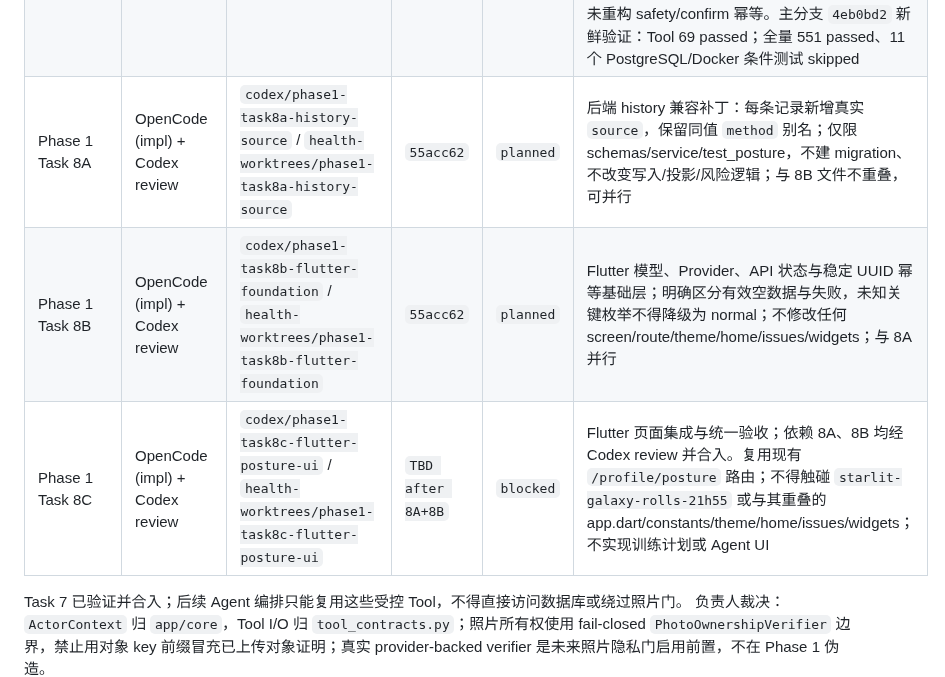
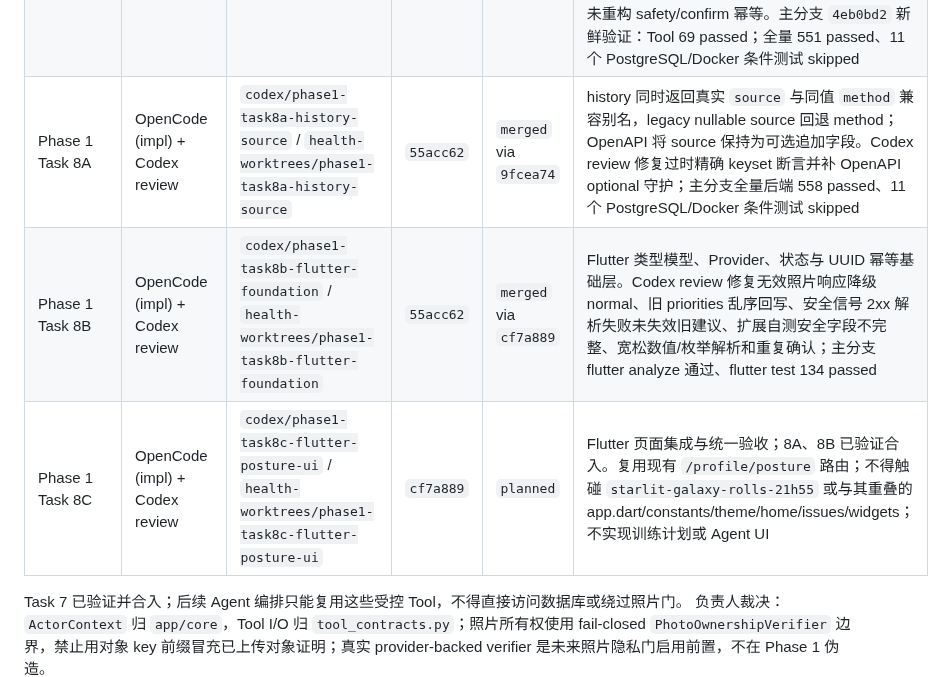
Before and after one commit to Lizz-666/health-agent, a Markdown page: docs/agent/ACTIVE_TASKS.md, the part around the change. Rendered like a GitHub page.

Commit message:
docs: record posture data foundation integration

```diff
--- a/docs/agent/ACTIVE_TASKS.md
+++ b/docs/agent/ACTIVE_TASKS.md
@@ -26,9 +26,9 @@
 | Phase 1 Task 5 | OpenCode (impl) + Codex review | `codex/phase1-task5-conflict-state` / `health-worktrees/phase1-task5-conflict-state` | `9892c3e` | `merged` via `f00098e` | 冲突状态收口（spec §6.3/§6.4/§11.1）：审计确认 `project_profile` 已完整正确实现 §11.1 全表且无“取更严重”自动合并路径，/profile 与 /profile/{issue_id} 已透传 conflict；零生产代码改动，仅补测试缺口——新建 test_posture_conflict.py（§11.1 全量参数化矩阵 + 单来源 + no-take-severe + DB 冲突解决重建）并补 test_posture_profile_api.py 单条目 conflict 详情；未实现 priorities/goals（Task 6），conflict 无提前放行路径；Codex 已检查真实 diff 并重跑验证 |
 | Phase 1 Task 6 | OpenCode (impl) + Codex review | `codex/phase1-task6-priority-goals` / `health-worktrees/phase1-task6-priority-goals` | `8d3f3ab` | `merged` via `7566968` | 确定性优先级 + 目标确认：restricted/red_flag 优先进入 `safety_blocked` 且语义分离，确认分别返回 409 `restricted_blocked` / `red_flag_blocked`；1–3 个当前候选、服务端稳定控制值、30 天边界失效、统一幂等批次锚点重放/410、OpenAPI ref 已实现。Codex review 修复批次时间碰撞导致跨批重放、微秒级排序丢失，并把双来源数量纳入 suggestion 上下文摘要，补齐安全信号变化后 stale 优先与上述回归测试。主分支 `7566968` 新鲜验证：priority 44 passed；profile/safety 163 passed；posture/OpenAPI 87 passed；全量 482 passed、11 个 PostgreSQL/Docker 条件测试 skipped。未生成训练计划，未改 models/migration，未抽取或重构 safety 幂等路径 |
 | Phase 1 Task 7 | OpenCode (impl) + Codex review | `codex/phase1-task7-posture-tools` / `health-worktrees/phase1-task7-posture-tools` | `1c14319` | `merged` via `4eb0bd2` | 体态 Tool 应用层（spec §10.0–§10.8）：8 个 Tool 使用真实 Pydantic 输入/输出契约，REST 与未来 Agent 共用同一应用层；JWT 注入 frozen ActorContext，照片总开关→证据门→用户同意→ownership→统一幂等/模型/事件链默认 fail closed。照片 REST 显式要求客户端 idempotency_key。Codex review 修复随机幂等键、Tool 绕过总开关、缺少用户同意、裸 dict/Any 契约、图片顺序哈希和非法 category 等问题；未创建 Tool HTTP 路由/Agent/migration，未重构 safety/confirm 幂等。主分支 `4eb0bd2` 新鲜验证：Tool 69 passed；全量 551 passed、11 个 PostgreSQL/Docker 条件测试 skipped |
-| Phase 1 Task 8A | OpenCode (impl) + Codex review | `codex/phase1-task8a-history-source` / `health-worktrees/phase1-task8a-history-source` | `55acc62` | `planned` | 后端 history 兼容补丁：每条记录新增真实 `source`，保留同值 `method` 别名；仅限 schemas/service/test_posture，不建 migration、不改变写入/投影/风险逻辑；与 8B 文件不重叠，可并行 |
-| Phase 1 Task 8B | OpenCode (impl) + Codex review | `codex/phase1-task8b-flutter-foundation` / `health-worktrees/phase1-task8b-flutter-foundation` | `55acc62` | `planned` | Flutter 模型、Provider、API 状态与稳定 UUID 幂等基础层；明确区分有效空数据与失败，未知关键枚举不得降级为 normal；不修改任何 screen/route/theme/home/issues/widgets；与 8A 并行 |
-| Phase 1 Task 8C | OpenCode (impl) + Codex review | `codex/phase1-task8c-flutter-posture-ui` / `health-worktrees/phase1-task8c-flutter-posture-ui` | `TBD after 8A+8B` | `blocked` | Flutter 页面集成与统一验收；依赖 8A、8B 均经 Codex review 并合入。复用现有 `/profile/posture` 路由；不得触碰 `starlit-galaxy-rolls-21h55` 或与其重叠的 app.dart/constants/theme/home/issues/widgets；不实现训练计划或 Agent UI |
+| Phase 1 Task 8A | OpenCode (impl) + Codex review | `codex/phase1-task8a-history-source` / `health-worktrees/phase1-task8a-history-source` | `55acc62` | `merged` via `9fcea74` | history 同时返回真实 `source` 与同值 `method` 兼容别名，legacy nullable source 回退 method；OpenAPI 将 source 保持为可选追加字段。Codex review 修复过时精确 keyset 断言并补 OpenAPI optional 守护；主分支全量后端 558 passed、11 个 PostgreSQL/Docker 条件测试 skipped |
+| Phase 1 Task 8B | OpenCode (impl) + Codex review | `codex/phase1-task8b-flutter-foundation` / `health-worktrees/phase1-task8b-flutter-foundation` | `55acc62` | `merged` via `cf7a889` | Flutter 类型模型、Provider、状态与 UUID 幂等基础层。Codex review 修复无效照片响应降级 normal、旧 priorities 乱序回写、安全信号 2xx 解析失败未失效旧建议、扩展自测安全字段不完整、宽松数值/枚举解析和重复确认；主分支 flutter analyze 通过、flutter test 134 passed |
+| Phase 1 Task 8C | OpenCode (impl) + Codex review | `codex/phase1-task8c-flutter-posture-ui` / `health-worktrees/phase1-task8c-flutter-posture-ui` | `cf7a889` | `planned` | Flutter 页面集成与统一验收；8A、8B 已验证合入。复用现有 `/profile/posture` 路由；不得触碰 `starlit-galaxy-rolls-21h55` 或与其重叠的 app.dart/constants/theme/home/issues/widgets；不实现训练计划或 Agent UI |
 
 Task 7 已验证并合入；后续 Agent 编排只能复用这些受控 Tool，不得直接访问数据库或绕过照片门。
 负责人裁决：`ActorContext` 归 `app/core`，Tool I/O 归 `tool_contracts.py`；照片所有权使用
```
